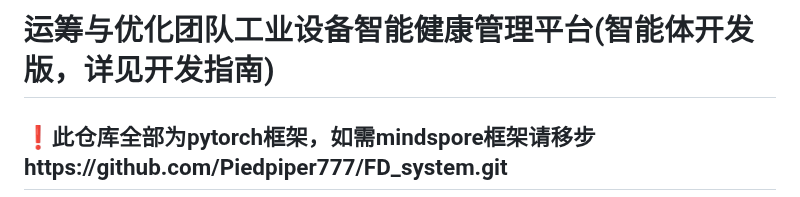
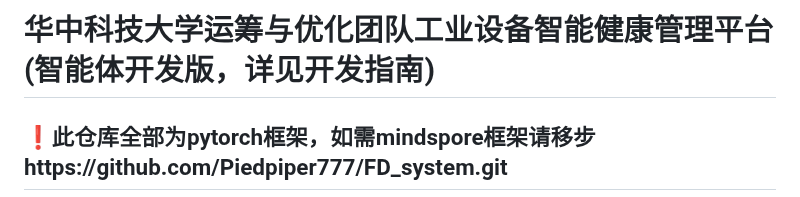
Before and after one commit to Piedpiper777/FD_system_agent, a Markdown page: readme.md, the part around the change. Drawn GitHub-style.

Commit message:
Revise project title in readme.md
Update project title in readme for clarity.

```diff
--- a/readme.md
+++ b/readme.md
@@ -1,4 +1,4 @@
-# 运筹与优化团队工业设备智能健康管理平台(智能体开发版，详见开发指南)
+# 华中科技大学运筹与优化团队工业设备智能健康管理平台</br>(智能体开发版，详见开发指南)
 
 ## ❗此仓库全部为pytorch框架，如需mindspore框架请移步https://github.com/Piedpiper777/FD_system.git
 ## 一、项目部署与环境配置
```
